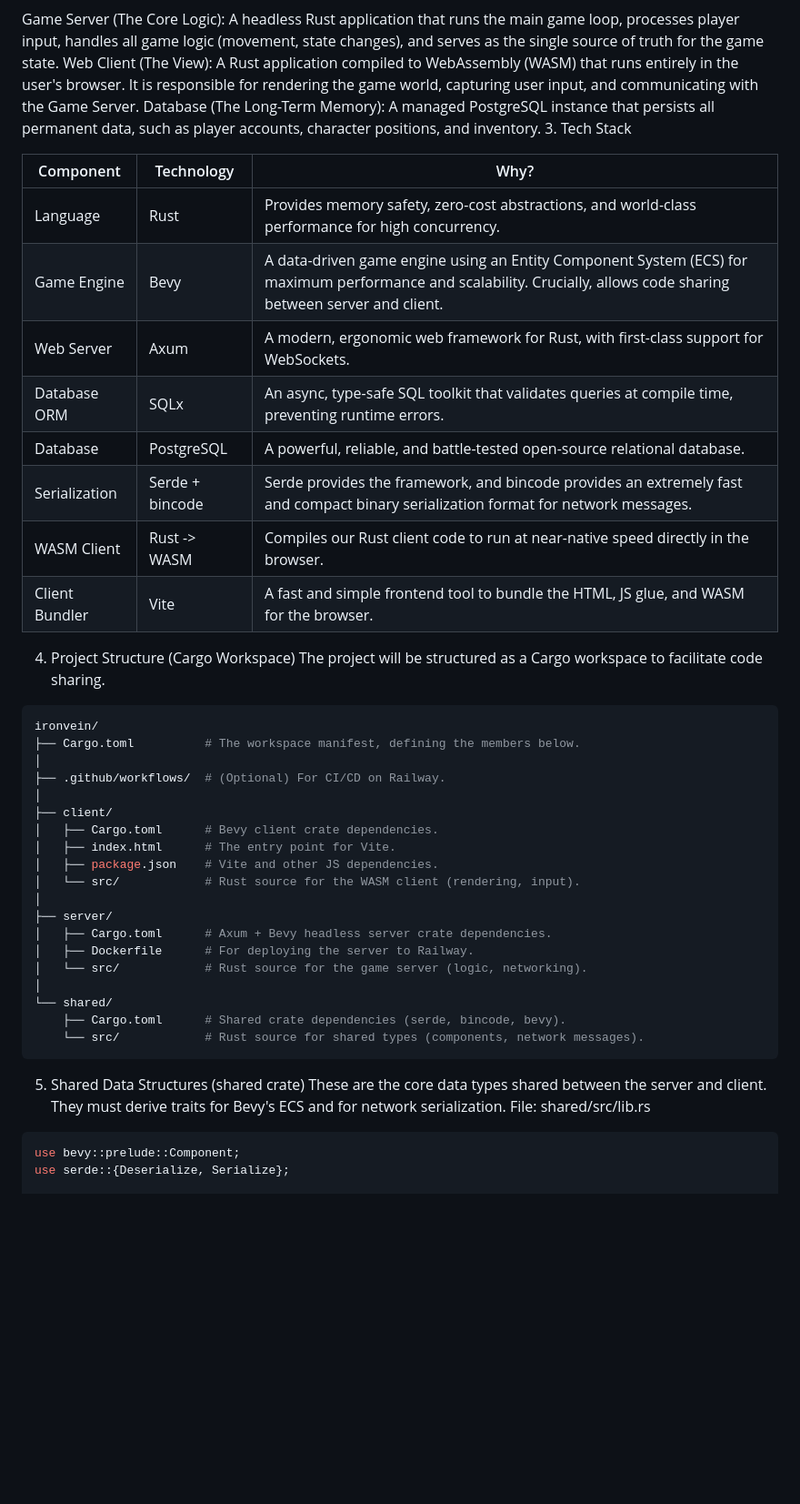
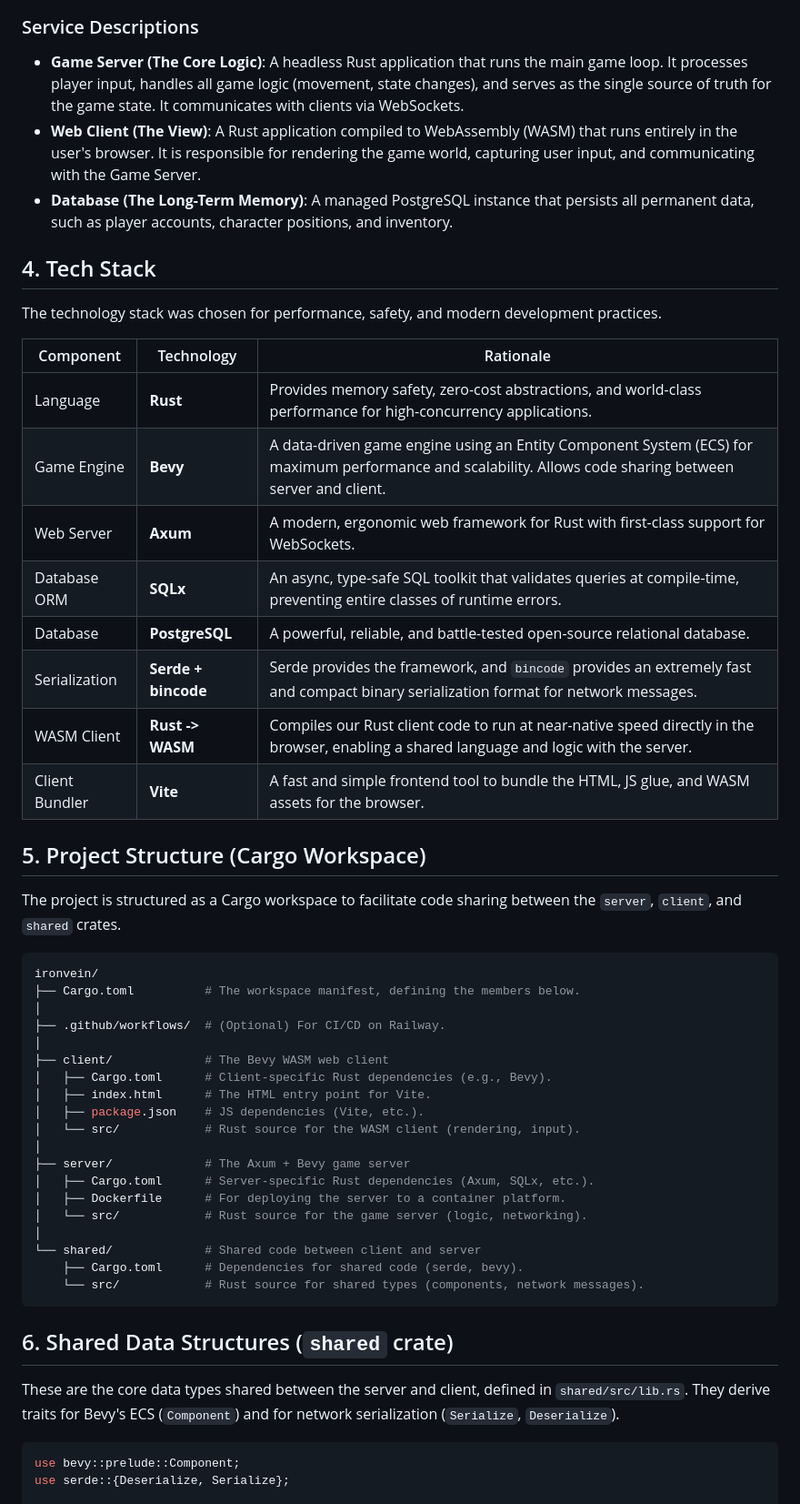
Before and after one commit to compusophy/IronVein, a Markdown page: README.md, the part around one of its changes. Shown at 91% size. Rendered like a GitHub page; blank space fills up the shorter version.

Commit message:
docs: Overhaul README with full project documentation

````diff
--- a/README.md
+++ b/README.md
@@ -23,23 +36,29 @@ graph TD
 ```
 
-Game Server (The Core Logic): A headless Rust application that runs the main game loop, processes player input, handles all game logic (movement, state changes), and serves as the single source of truth for the game state.
-Web Client (The View): A Rust application compiled to WebAssembly (WASM) that runs entirely in the user's browser. It is responsible for rendering the game world, capturing user input, and communicating with the Game Server.
-Database (The Long-Term Memory): A managed PostgreSQL instance that persists all permanent data, such as player accounts, character positions, and inventory.
-3. Tech Stack
+### Service Descriptions
 
-| Component       | Technology      | Why?                                                                                              |
-|-----------------|-----------------|---------------------------------------------------------------------------------------------------|
-| Language        | Rust            | Provides memory safety, zero-cost abstractions, and world-class performance for high concurrency. |
-| Game Engine     | Bevy            | A data-driven game engine using an Entity Component System (ECS) for maximum performance and scalability. Crucially, allows code sharing between server and client. |
-| Web Server      | Axum            | A modern, ergonomic web framework for Rust, with first-class support for WebSockets.               |
-| Database ORM    | SQLx            | An async, type-safe SQL toolkit that validates queries at compile time, preventing runtime errors.  |
-| Database        | PostgreSQL      | A powerful, reliable, and battle-tested open-source relational database.                           |
-| Serialization   | Serde + bincode | Serde provides the framework, and bincode provides an extremely fast and compact binary serialization format for network messages. |
-| WASM Client     | Rust -> WASM    | Compiles our Rust client code to run at near-native speed directly in the browser.                 |
-| Client Bundler  | Vite            | A fast and simple frontend tool to bundle the HTML, JS glue, and WASM for the browser.             |
+*   **Game Server (The Core Logic)**: A headless Rust application that runs the main game loop. It processes player input, handles all game logic (movement, state changes), and serves as the single source of truth for the game state. It communicates with clients via WebSockets.
+*   **Web Client (The View)**: A Rust application compiled to WebAssembly (WASM) that runs entirely in the user's browser. It is responsible for rendering the game world, capturing user input, and communicating with the Game Server.
+*   **Database (The Long-Term Memory)**: A managed PostgreSQL instance that persists all permanent data, such as player accounts, character positions, and inventory.
 
-4. Project Structure (Cargo Workspace)
-The project will be structured as a Cargo workspace to facilitate code sharing.
+## 4. Tech Stack
+
+The technology stack was chosen for performance, safety, and modern development practices.
+
+| Component       | Technology        | Rationale                                                                                                                                |
+| --------------- | ----------------- | ---------------------------------------------------------------------------------------------------------------------------------------- |
+| Language        | **Rust**          | Provides memory safety, zero-cost abstractions, and world-class performance for high-concurrency applications.                           |
+| Game Engine     | **Bevy**          | A data-driven game engine using an Entity Component System (ECS) for maximum performance and scalability. Allows code sharing between server and client. |
+| Web Server      | **Axum**          | A modern, ergonomic web framework for Rust with first-class support for WebSockets.                                                      |
+| Database ORM    | **SQLx**          | An async, type-safe SQL toolkit that validates queries at compile-time, preventing entire classes of runtime errors.                       |
+| Database        | **PostgreSQL**    | A powerful, reliable, and battle-tested open-source relational database.                                                                 |
+| Serialization   | **Serde + bincode** | Serde provides the framework, and `bincode` provides an extremely fast and compact binary serialization format for network messages.       |
+| WASM Client     | **Rust -> WASM**  | Compiles our Rust client code to run at near-native speed directly in the browser, enabling a shared language and logic with the server. |
+| Client Bundler  | **Vite**          | A fast and simple frontend tool to bundle the HTML, JS glue, and WASM assets for the browser.                                            |
+
+## 5. Project Structure (Cargo Workspace)
+
+The project is structured as a Cargo workspace to facilitate code sharing between the `server`, `client`, and `shared` crates.
 
 ```bash
 ironvein/
@@ -47,25 +66,25 @@ ironvein/
 │
 ├── .github/workflows/  # (Optional) For CI/CD on Railway.
 │
-├── client/
-│   ├── Cargo.toml      # Bevy client crate dependencies.
-│   ├── index.html      # The entry point for Vite.
-│   ├── package.json    # Vite and other JS dependencies.
+├── client/             # The Bevy WASM web client
+│   ├── Cargo.toml      # Client-specific Rust dependencies (e.g., Bevy).
+│   ├── index.html      # The HTML entry point for Vite.
+│   ├── package.json    # JS dependencies (Vite, etc.).
 │   └── src/            # Rust source for the WASM client (rendering, input).
 │
-├── server/
-│   ├── Cargo.toml      # Axum + Bevy headless server crate dependencies.
-│   ├── Dockerfile      # For deploying the server to Railway.
+├── server/             # The Axum + Bevy game server
+│   ├── Cargo.toml      # Server-specific Rust dependencies (Axum, SQLx, etc.).
+│   ├── Dockerfile      # For deploying the server to a container platform.
 │   └── src/            # Rust source for the game server (logic, networking).
 │
-└── shared/
-    ├── Cargo.toml      # Shared crate dependencies (serde, bincode, bevy).
+└── shared/             # Shared code between client and server
+    ├── Cargo.toml      # Dependencies for shared code (serde, bevy).
     └── src/            # Rust source for shared types (components, network messages).
 ```
 
-5. Shared Data Structures (shared crate)
-These are the core data types shared between the server and client. They must derive traits for Bevy's ECS and for network serialization.
-File: shared/src/lib.rs
+## 6. Shared Data Structures (`shared` crate)
+
+These are the core data types shared between the server and client, defined in `shared/src/lib.rs`. They derive traits for Bevy's ECS (`Component`) and for network serialization (`Serialize`, `Deserialize`).
 
 ```rust
 use bevy::prelude::Component;
````
Also changed, not shown: other parts of README.md (+77 -51 lines).
